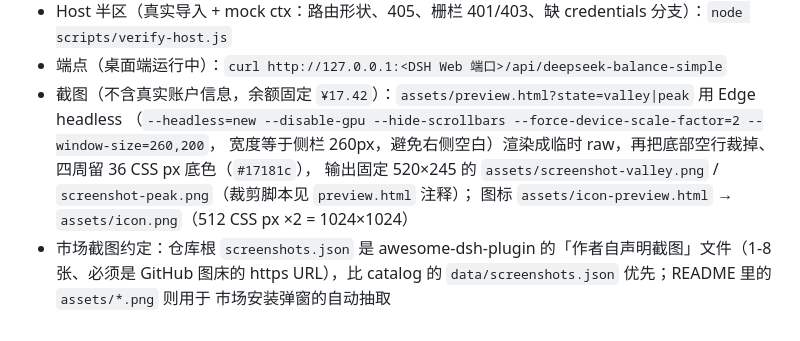
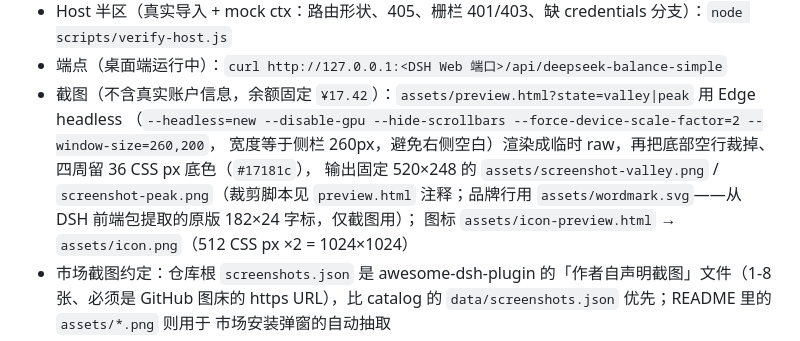
Before and after one commit to happyde2b/dsh-balance-display-simple, a Markdown page: AGENTS.md, the part around the change. GitHub-like rendering.

```diff
--- a/AGENTS.md
+++ b/AGENTS.md
@@ -54,7 +54,7 @@
 - 截图（不含真实账户信息，余额固定 `¥17.42`）：`assets/preview.html?state=valley|peak` 用 Edge headless
   （`--headless=new --disable-gpu --hide-scrollbars --force-device-scale-factor=2 --window-size=260,200`，
   宽度等于侧栏 260px，避免右侧空白）渲染成临时 raw，再把底部空行裁掉、四周留 36 CSS px 底色（`#17181c`），
-  输出固定 520×245 的 `assets/screenshot-valley.png` / `screenshot-peak.png`（裁剪脚本见 `preview.html` 注释）；
+  输出固定 520×248 的 `assets/screenshot-valley.png` / `screenshot-peak.png`（裁剪脚本见 `preview.html` 注释；品牌行用 `assets/wordmark.svg`——从 DSH 前端包提取的原版 182×24 字标，仅截图用）；
   图标 `assets/icon-preview.html` → `assets/icon.png`（512 CSS px ×2 = 1024×1024）
 - 市场截图约定：仓库根 `screenshots.json` 是 awesome-dsh-plugin 的「作者自声明截图」文件（1-8 张、必须是
   GitHub 图床的 https URL），比 catalog 的 `data/screenshots.json` 优先；README 里的 `assets/*.png` 则用于
```
Also changed, not shown: README.md (+2 -0 lines), assets/screenshot-peak.png, assets/screenshot-valley.png, 2 other files.
